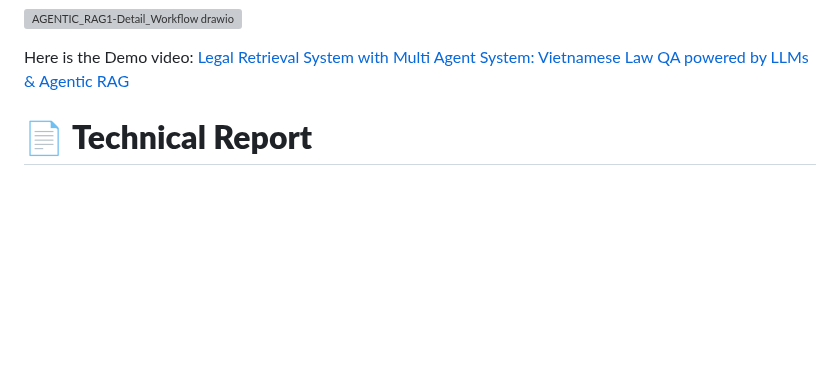
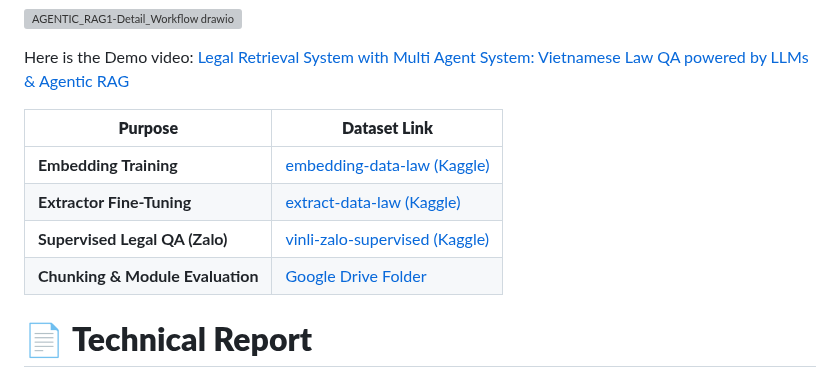
Before and after one commit to ZeusCoderBE/Khoa_Luan_Tot_Nghiep_Agentic_RAG, a Markdown page: README.md, the part around the change. GitHub-like rendering; blank space fills up the shorter version; grey boxes are pictures that could not be loaded.

```diff
--- a/README.md
+++ b/README.md
@@ -1,6 +1,14 @@
 ![AGENTIC_RAG1-Detail_Workflow drawio](https://github.com/user-attachments/assets/92ad2bf4-9ce9-4cd0-87d6-6a3d3933f479)
 
 Here is the Demo video: [Legal Retrieval System with Multi Agent System: Vietnamese Law QA powered by LLMs & Agentic RAG](https://youtu.be/v9iN9ebrfx8?si=0QFnMgT6_434TMRK)
+
+| **Purpose**                      | **Dataset Link**                                                                                                                                                                                                                |
+| -------------------------------- | -------------------------------------------------------------------------------------------------------------------------------------------- |
+| **Embedding Training**           | [embedding-data-law (Kaggle)](https://www.kaggle.com/datasets/huymeme123/embedding-data-law)|
+| **Extractor Fine-Tuning**        | [extract-data-law (Kaggle)](https://www.kaggle.com/datasets/huymeme123/extract-data-law)|
+| **Supervised Legal QA (Zalo)**   | [vinli-zalo-supervised (Kaggle)](https://www.kaggle.com/datasets/huynhgiahan/vinli-zalo-supervised)|
+| **Chunking & Module Evaluation** | [Google Drive Folder](https://drive.google.com/drive/folders/1ujLaNsVjbbLXZx3VIWH_vuMF2IeZsWiI)|
+
 
 # 📄 **Technical Report**
 
```
